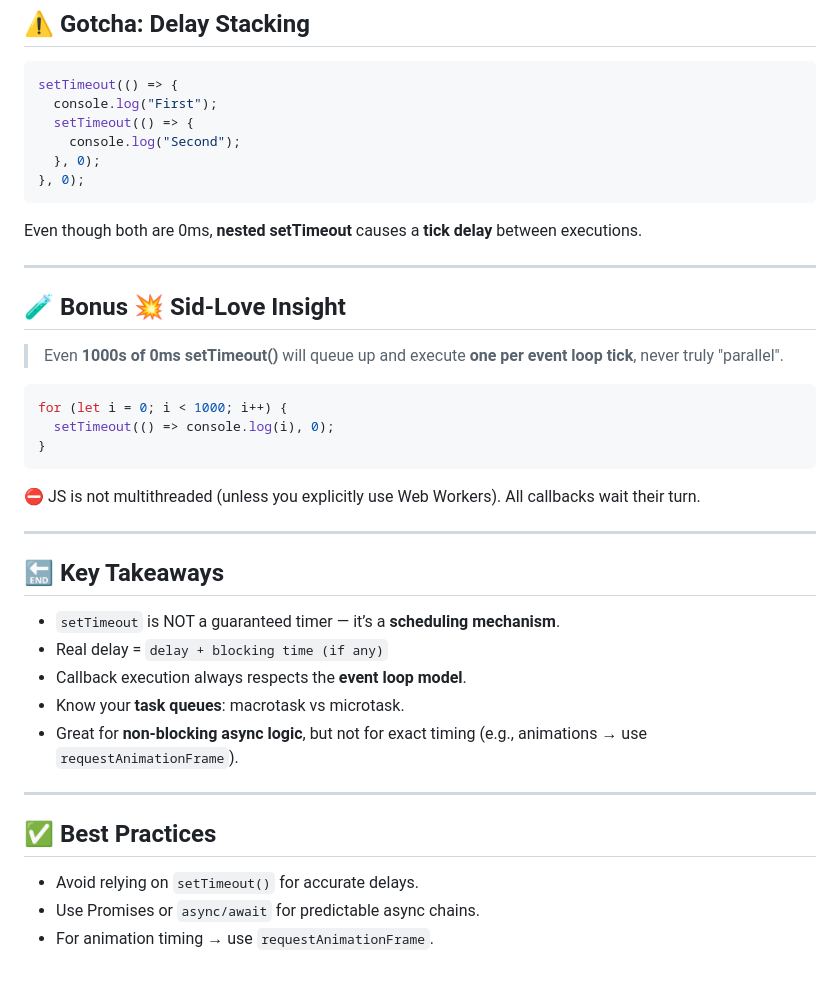
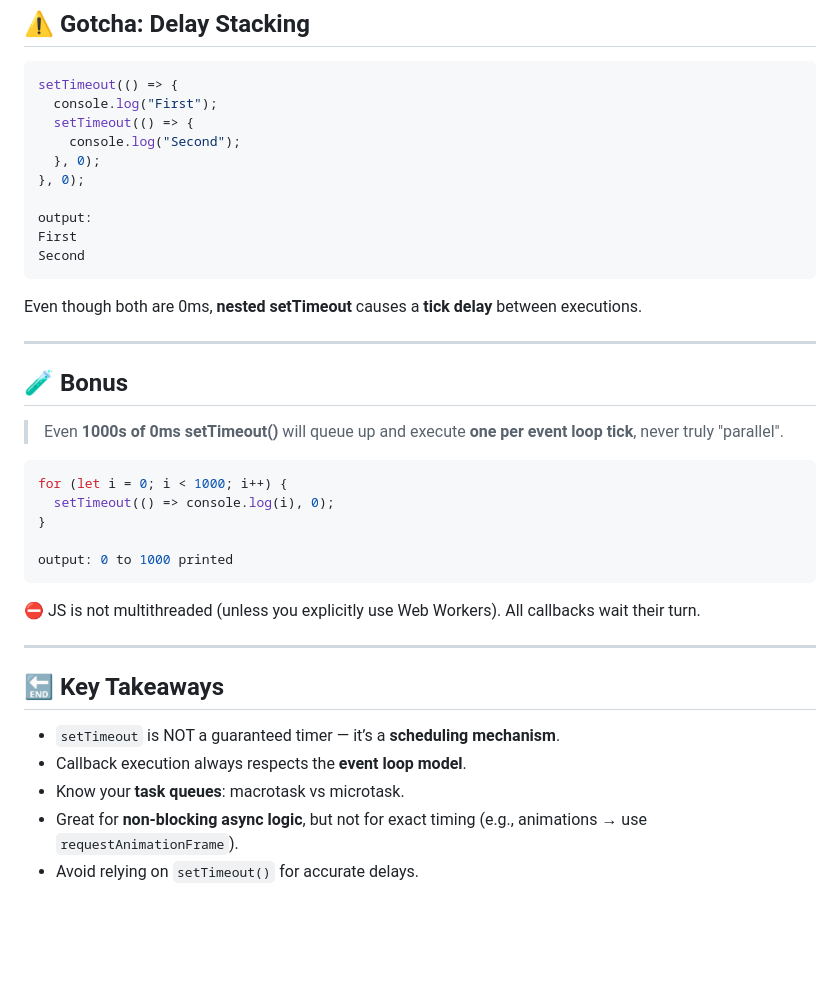
Before and after one commit to sidharthjuyal/Javascript, a Markdown page: Notes/Trust Issues with setTimeout/ReadMe.md, the part around the change. Drawn GitHub-style; blank space fills up the shorter version.

````diff
--- a/Notes/Trust Issues with setTimeout/ReadMe.md
+++ b/Notes/Trust Issues with setTimeout/ReadMe.md
@@ -109,17 +109,23 @@ setTimeout(() => {
     console.log("Second");
   }, 0);
 }, 0);
+
+output:
+First
+Second
 ```
 Even though both are 0ms, **nested setTimeout** causes a **tick delay** between executions.
 
 ---
 
-## 🧪 Bonus 💥 Sid-Love Insight
+## 🧪 Bonus
 > Even **1000s of 0ms setTimeout()** will queue up and execute **one per event loop tick**, never truly "parallel".
 ```js
 for (let i = 0; i < 1000; i++) {
   setTimeout(() => console.log(i), 0);
 }
+
+output: 0 to 1000 printed
 ```
 ⛔ JS is not multithreaded (unless you explicitly use Web Workers). All callbacks wait their turn.
 
@@ -127,14 +133,7 @@ for (let i = 0; i < 1000; i++) {
 
 ## 🔚 Key Takeaways
 * `setTimeout` is NOT a guaranteed timer — it’s a **scheduling mechanism**.
-* Real delay = `delay + blocking time (if any)`
 * Callback execution always respects the **event loop model**.
 * Know your **task queues**: macrotask vs microtask.
 * Great for **non-blocking async logic**, but not for exact timing (e.g., animations → use `requestAnimationFrame`).
-
----
-
-## ✅ Best Practices
 * Avoid relying on `setTimeout()` for accurate delays.
-* Use Promises or `async/await` for predictable async chains.
-* For animation timing → use `requestAnimationFrame`.
````
